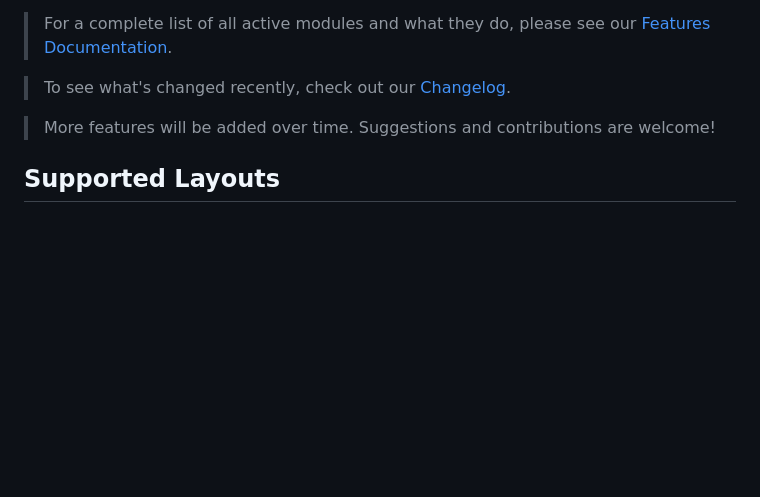
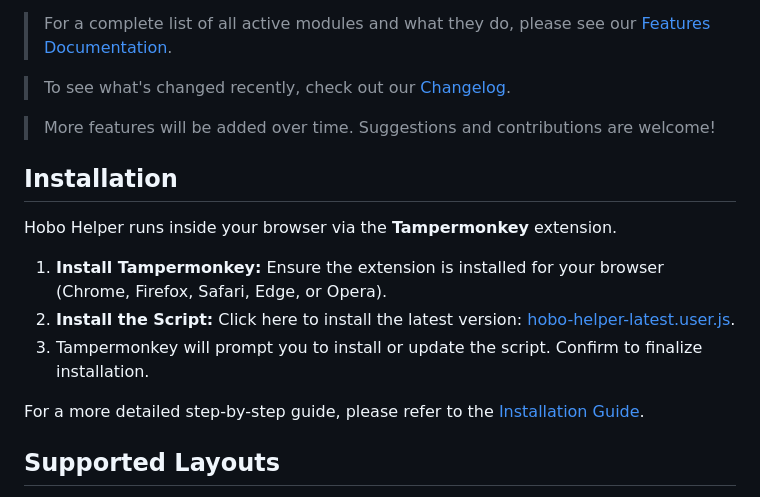
Before and after one commit to Nath289/hobo-helper-docs, a Markdown page: README.md, the part around the change. Rendered like a GitHub page; blank space fills up the shorter version.

Commit message:
Add quick install instructions to README

```diff
--- a/README.md
+++ b/README.md
@@ -16,6 +16,16 @@
 > To see what's changed recently, check out our [Changelog](CHANGELOG.md).
 
 > More features will be added over time. Suggestions and contributions are welcome!
+
+## Installation
+
+Hobo Helper runs inside your browser via the **Tampermonkey** extension.
+
+1. **Install Tampermonkey:** Ensure the extension is installed for your browser (Chrome, Firefox, Safari, Edge, or Opera).
+2. **Install the Script:** Click here to install the latest version: [hobo-helper-latest.user.js](https://gist.github.com/Nath289/5f64aeba6c6bd0664adc651fb1f9cbc2/raw/hobo-helper-latest.user.js).
+3. Tampermonkey will prompt you to install or update the script. Confirm to finalize installation.
+
+For a more detailed step-by-step guide, please refer to the [Installation Guide](INSTALL.md).
 
 ## Supported Layouts
 
```
